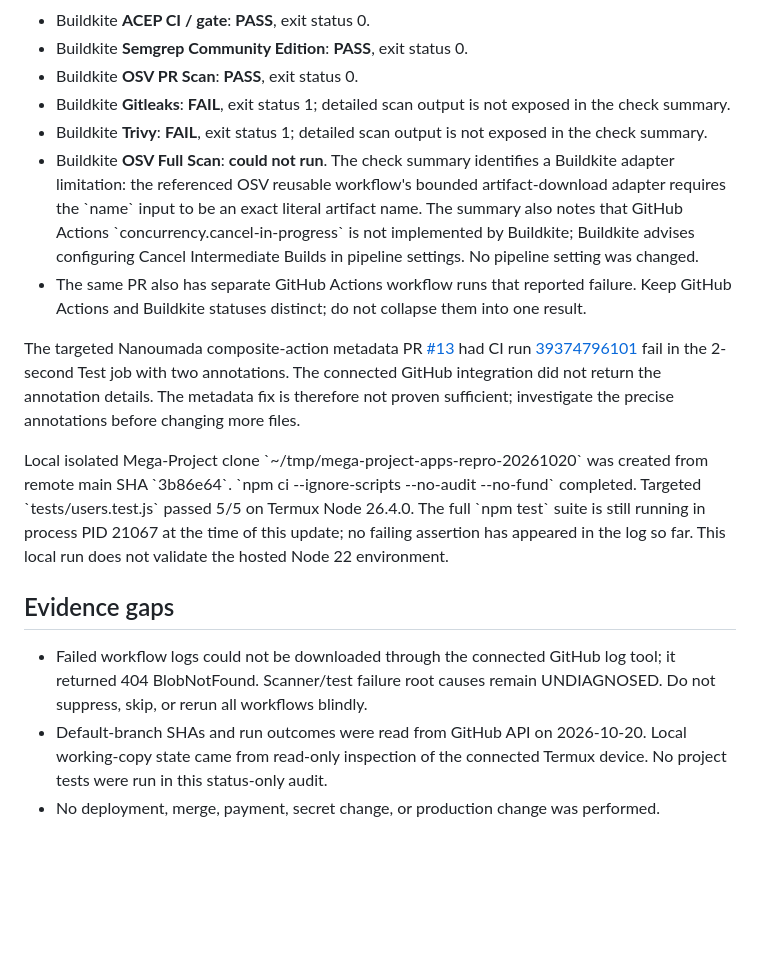
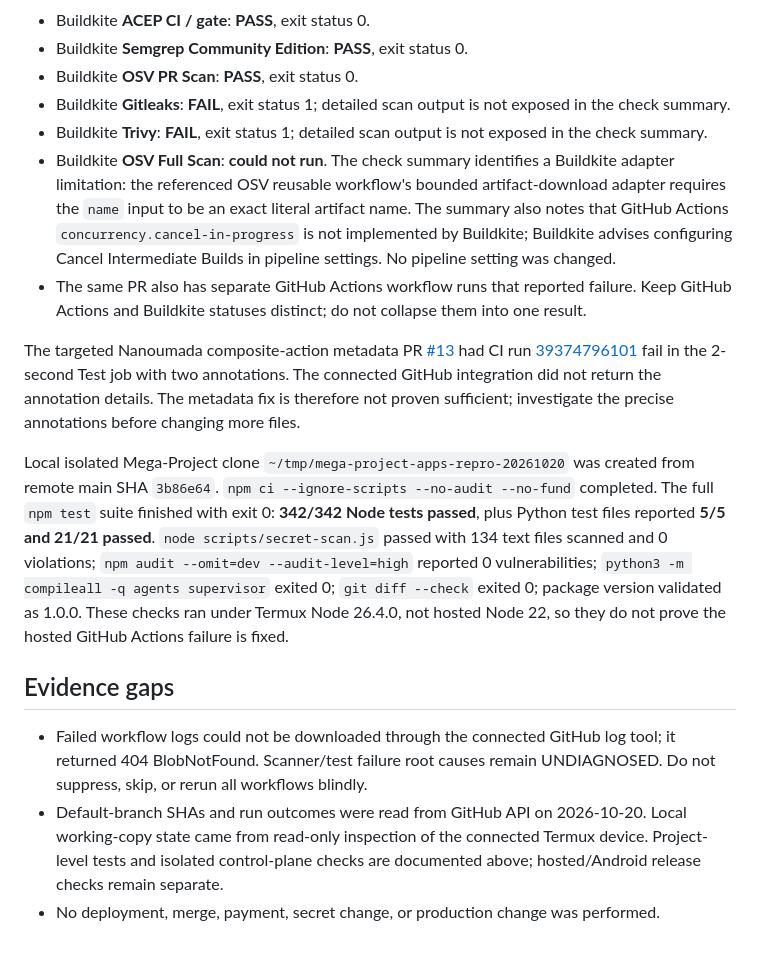
Before and after one commit to pascalnanousympathie-alt/mega-project-apps, a Markdown page: PROJECT_STATUS.md, the part around the change. Drawn GitHub-style; blank space fills up the shorter version.

Commit message:
docs(ops): record isolated suite and CI gate evidence

```diff
--- a/PROJECT_STATUS.md
+++ b/PROJECT_STATUS.md
@@ -78,15 +78,15 @@ The GitHub API's commit check-runs endpoint exposed additional Buildkite check s
 - Buildkite **OSV PR Scan**: **PASS**, exit status 0.
 - Buildkite **Gitleaks**: **FAIL**, exit status 1; detailed scan output is not exposed in the check summary.
 - Buildkite **Trivy**: **FAIL**, exit status 1; detailed scan output is not exposed in the check summary.
-- Buildkite **OSV Full Scan**: **could not run**. The check summary identifies a Buildkite adapter limitation: the referenced OSV reusable workflow's bounded artifact-download adapter requires the \`name\` input to be an exact literal artifact name. The summary also notes that GitHub Actions \`concurrency.cancel-in-progress\` is not implemented by Buildkite; Buildkite advises configuring Cancel Intermediate Builds in pipeline settings. No pipeline setting was changed.
+- Buildkite **OSV Full Scan**: **could not run**. The check summary identifies a Buildkite adapter limitation: the referenced OSV reusable workflow's bounded artifact-download adapter requires the `name` input to be an exact literal artifact name. The summary also notes that GitHub Actions `concurrency.cancel-in-progress` is not implemented by Buildkite; Buildkite advises configuring Cancel Intermediate Builds in pipeline settings. No pipeline setting was changed.
 - The same PR also has separate GitHub Actions workflow runs that reported failure. Keep GitHub Actions and Buildkite statuses distinct; do not collapse them into one result.
 
 The targeted Nanoumada composite-action metadata PR [#13](https://github.com/pascalnanousympathie-alt/nanoumada/pull/13) had CI run [39374796101](https://github.com/pascalnanousympathie-alt/nanoumada/actions/runs/39374796101) fail in the 2-second Test job with two annotations. The connected GitHub integration did not return the annotation details. The metadata fix is therefore not proven sufficient; investigate the precise annotations before changing more files.
 
-Local isolated Mega-Project clone \`~/tmp/mega-project-apps-repro-20261020\` was created from remote main SHA \`3b86e64\`. \`npm ci --ignore-scripts --no-audit --no-fund\` completed. Targeted \`tests/users.test.js\` passed 5/5 on Termux Node 26.4.0. The full \`npm test\` suite is still running in process PID 21067 at the time of this update; no failing assertion has appeared in the log so far. This local run does not validate the hosted Node 22 environment.
+Local isolated Mega-Project clone `~/tmp/mega-project-apps-repro-20261020` was created from remote main SHA `3b86e64`. `npm ci --ignore-scripts --no-audit --no-fund` completed. The full `npm test` suite finished with exit 0: **342/342 Node tests passed**, plus Python test files reported **5/5 and 21/21 passed**. `node scripts/secret-scan.js` passed with 134 text files scanned and 0 violations; `npm audit --omit=dev --audit-level=high` reported 0 vulnerabilities; `python3 -m compileall -q agents supervisor` exited 0; `git diff --check` exited 0; package version validated as 1.0.0. These checks ran under Termux Node 26.4.0, not hosted Node 22, so they do not prove the hosted GitHub Actions failure is fixed.
 
 ## Evidence gaps
 
 - Failed workflow logs could not be downloaded through the connected GitHub log tool; it returned 404 BlobNotFound. Scanner/test failure root causes remain UNDIAGNOSED. Do not suppress, skip, or rerun all workflows blindly.
-- Default-branch SHAs and run outcomes were read from GitHub API on 2026-10-20. Local working-copy state came from read-only inspection of the connected Termux device. No project tests were run in this status-only audit.
+- Default-branch SHAs and run outcomes were read from GitHub API on 2026-10-20. Local working-copy state came from read-only inspection of the connected Termux device. Project-level tests and isolated control-plane checks are documented above; hosted/Android release checks remain separate.
 - No deployment, merge, payment, secret change, or production change was performed.
```
